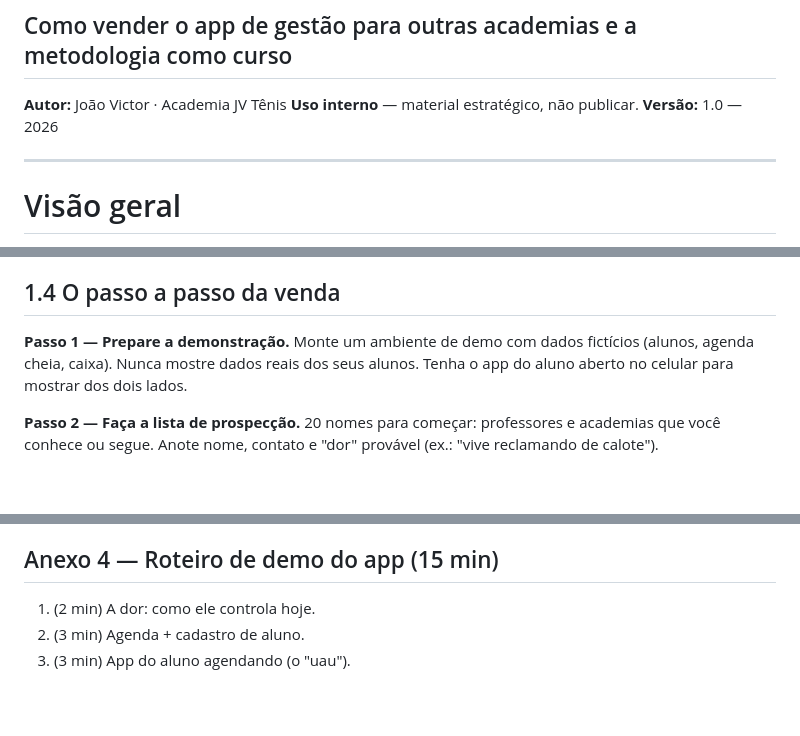
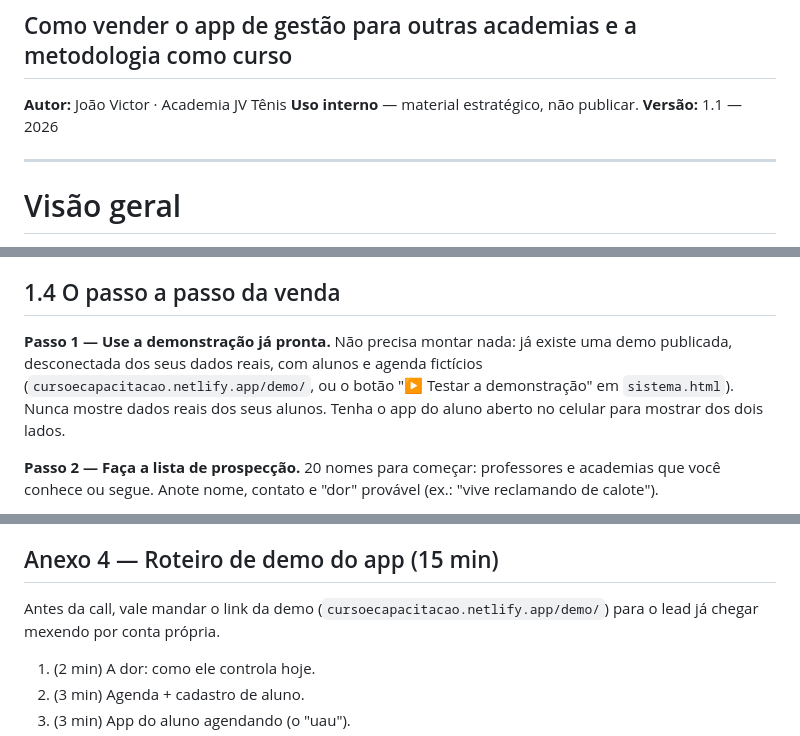
Before and after one commit to joaovictorteniscoach-cpu/familiajk, a Markdown page: negocio/guia-de-vendas.md, 3 parts joined by grey strips. Rendered like a GitHub page; blank space fills up the shorter version.

Commit message:
Atualiza o guia de vendas: demo pronta em vez de montar ambiente (#33)
O Passo 1 da venda do app ainda instruía montar um ambiente de demo na
hora. Agora aponta pra demo já publicada (site-pro/demo), com o link e
o botão "Testar a demonstração" já existentes em sistema.html.

Co-authored-by: Claude <noreply@anthropic.com>

```diff
--- a/negocio/guia-de-vendas.md
+++ b/negocio/guia-de-vendas.md
@@ -4,7 +4,7 @@
 
 **Autor:** João Victor · Academia JV Tênis
 **Uso interno** — material estratégico, não publicar.
-**Versão:** 1.0 — 2026
+**Versão:** 1.1 — 2026
 
 ---
 
@@ -61,8 +61,8 @@ Sugestões de valores — **ajuste ao seu mercado**. O importante é ter **recor
 
 ## 1.4 O passo a passo da venda
 
-**Passo 1 — Prepare a demonstração.**
-Monte um ambiente de demo com dados fictícios (alunos, agenda cheia, caixa). Nunca mostre dados reais dos seus alunos. Tenha o app do aluno aberto no celular para mostrar dos dois lados.
+**Passo 1 — Use a demonstração já pronta.**
+Não precisa montar nada: já existe uma demo publicada, desconectada dos seus dados reais, com alunos e agenda fictícios (`cursoecapacitacao.netlify.app/demo/`, ou o botão "▶ Testar a demonstração" em `sistema.html`). Nunca mostre dados reais dos seus alunos. Tenha o app do aluno aberto no celular para mostrar dos dois lados.
 
 **Passo 2 — Faça a lista de prospecção.**
 20 nomes para começar: professores e academias que você conhece ou segue. Anote nome, contato e "dor" provável (ex.: "vive reclamando de calote").
@@ -189,6 +189,8 @@ Assim você deixa de vender por hora de quadra e passa a ter **três fontes de r
 
 ## Anexo 4 — Roteiro de demo do app (15 min)
 
+Antes da call, vale mandar o link da demo (`cursoecapacitacao.netlify.app/demo/`) para o lead já chegar mexendo por conta própria.
+
 1. (2 min) A dor: como ele controla hoje.
 2. (3 min) Agenda + cadastro de aluno.
 3. (3 min) App do aluno agendando (o "uau").
```
